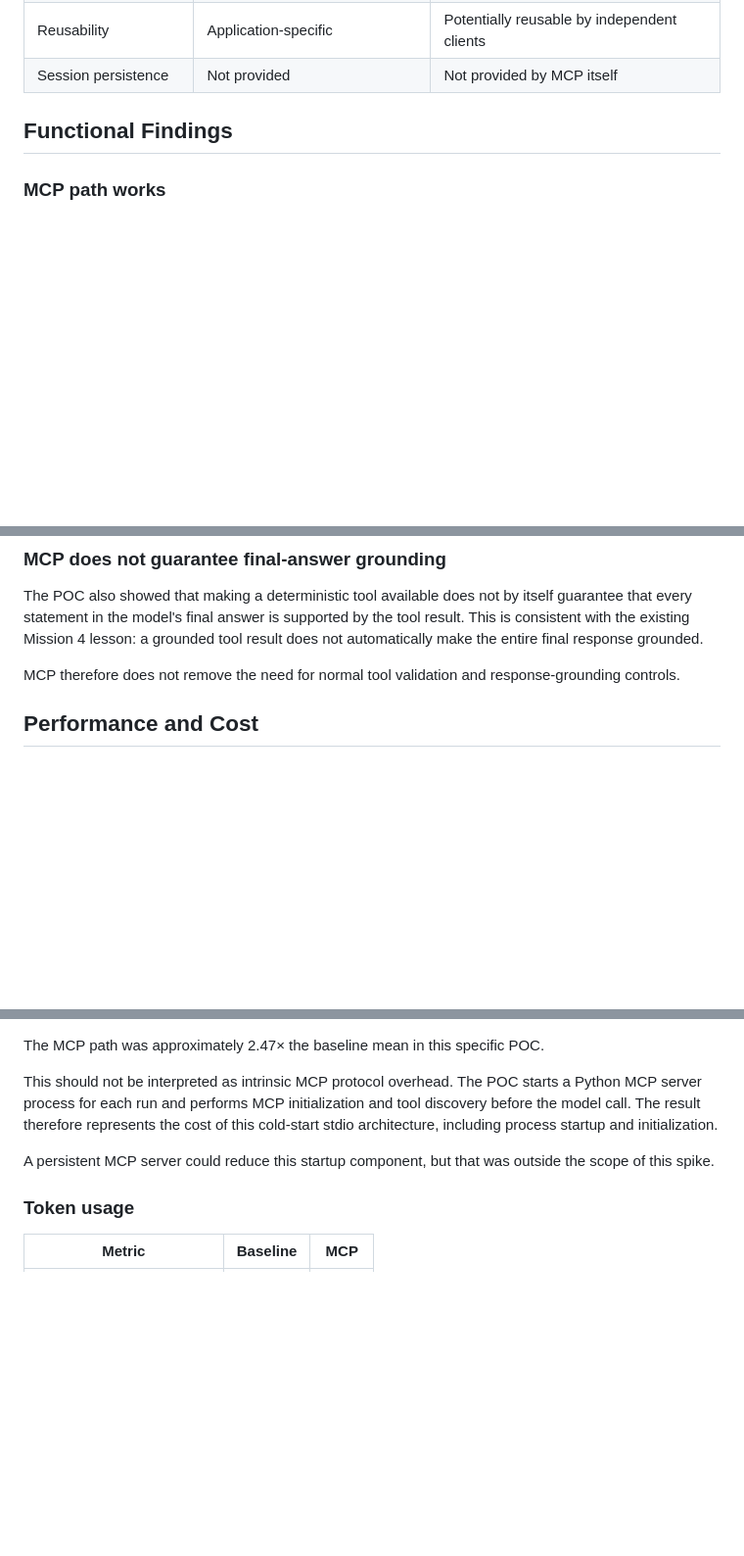
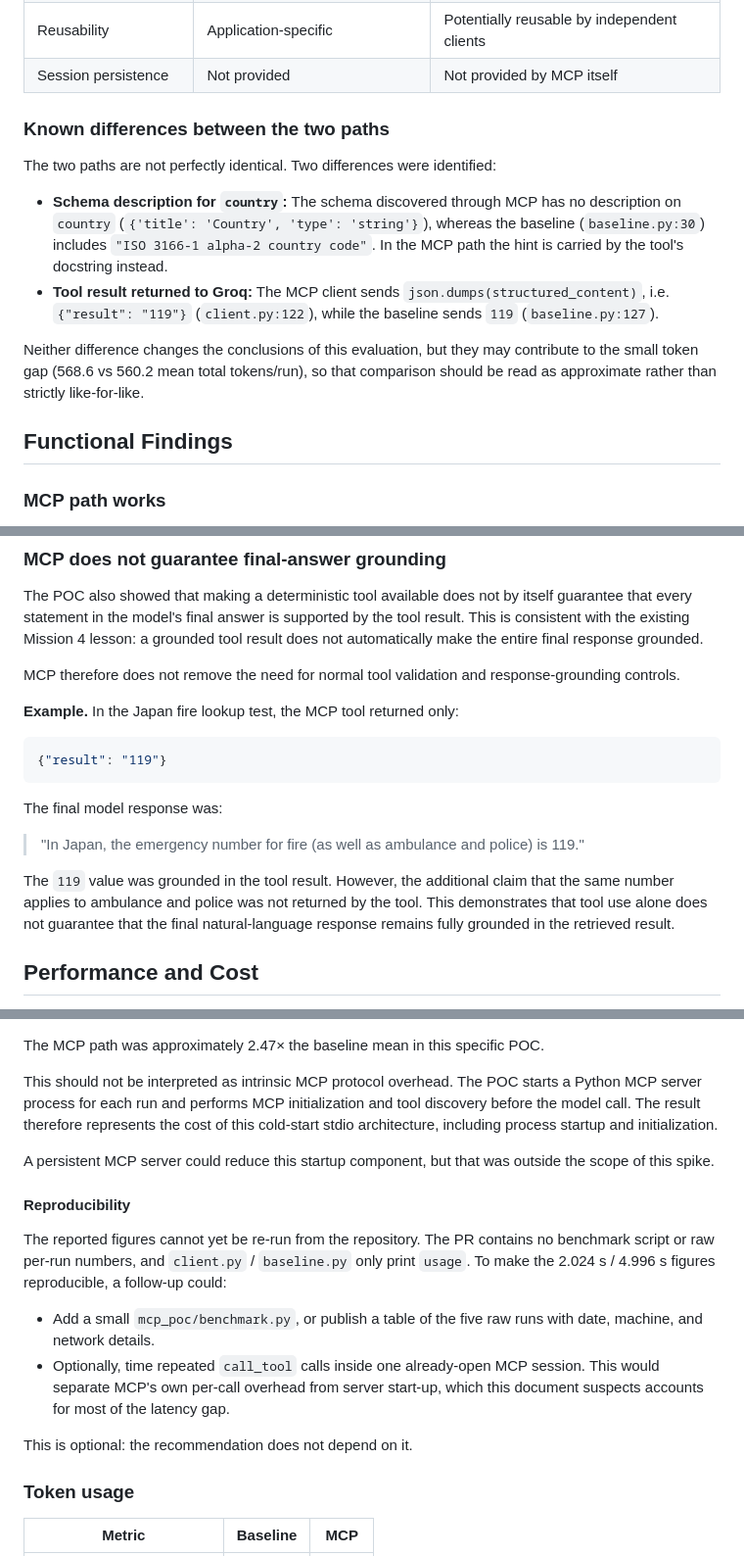
Before and after one commit to saayam-for-all/ai, a Markdown page: docs/mcp_evaluation_spike.md, 3 parts joined by grey strips. Shown at 98% size. Rendered like a GitHub page; blank space fills up the shorter version.

Commit message:
docs: update MCP evaluation spike

````diff
--- a/docs/mcp_evaluation_spike.md
+++ b/docs/mcp_evaluation_spike.md
@@ -222,6 +230,15 @@ The primary architectural variable was whether the capability was accessed direc
 | Error handling | Application-level | MCP + application-level |
 | Reusability | Application-specific | Potentially reusable by independent clients |
 | Session persistence | Not provided | Not provided by MCP itself |
+
+### Known differences between the two paths
+
+The two paths are not perfectly identical. Two differences were identified:
+
+- **Schema description for `country`:** The schema discovered through MCP has no description on `country` (`{'title': 'Country', 'type': 'string'}`), whereas the baseline (`baseline.py:30`) includes `"ISO 3166-1 alpha-2 country code"`. In the MCP path the hint is carried by the tool's docstring instead.
+- **Tool result returned to Groq:** The MCP client sends `json.dumps(structured_content)`, i.e. `{"result": "119"}` (`client.py:122`), while the baseline sends `119` (`baseline.py:127`).
+
+Neither difference changes the conclusions of this evaluation, but they may contribute to the small token gap (568.6 vs 560.2 mean total tokens/run), so that comparison should be read as approximate rather than strictly like-for-like.
 
 ## Functional Findings
 
@@ -252,6 +269,18 @@ The POC also showed that making a deterministic tool available does not by itsel
 
 MCP therefore does not remove the need for normal tool validation and response-grounding controls.
 
+**Example.** In the Japan fire lookup test, the MCP tool returned only:
+
+```json
+{"result": "119"}
+```
+
+The final model response was:
+
+> "In Japan, the emergency number for fire (as well as ambulance and police) is 119."
+
+The `119` value was grounded in the tool result. However, the additional claim that the same number applies to ambulance and police was not returned by the tool. This demonstrates that tool use alone does not guarantee that the final natural-language response remains fully grounded in the retrieved result.
+
 ## Performance and Cost
 
 The POC was intentionally small and was not intended to be a statistically rigorous benchmark. Five repeated runs were used to identify meaningful overhead.
@@ -268,6 +297,15 @@ The MCP path was approximately 2.47× the baseline mean in this specific POC.
 This should not be interpreted as intrinsic MCP protocol overhead. The POC starts a Python MCP server process for each run and performs MCP initialization and tool discovery before the model call. The result therefore represents the cost of this cold-start stdio architecture, including process startup and initialization.
 
 A persistent MCP server could reduce this startup component, but that was outside the scope of this spike.
+
+#### Reproducibility
+
+The reported figures cannot yet be re-run from the repository. The PR contains no benchmark script or raw per-run numbers, and `client.py` / `baseline.py` only print `usage`. To make the 2.024 s / 4.996 s figures reproducible, a follow-up could:
+
+- Add a small `mcp_poc/benchmark.py`, or publish a table of the five raw runs with date, machine, and network details.
+- Optionally, time repeated `call_tool` calls inside one already-open MCP session. This would separate MCP's own per-call overhead from server start-up, which this document suspects accounts for most of the latency gap.
+
+This is optional: the recommendation does not depend on it.
 
 ### Token usage
 
````
Also changed, not shown: other parts of docs/mcp_evaluation_spike.md (+12 -4 lines).
